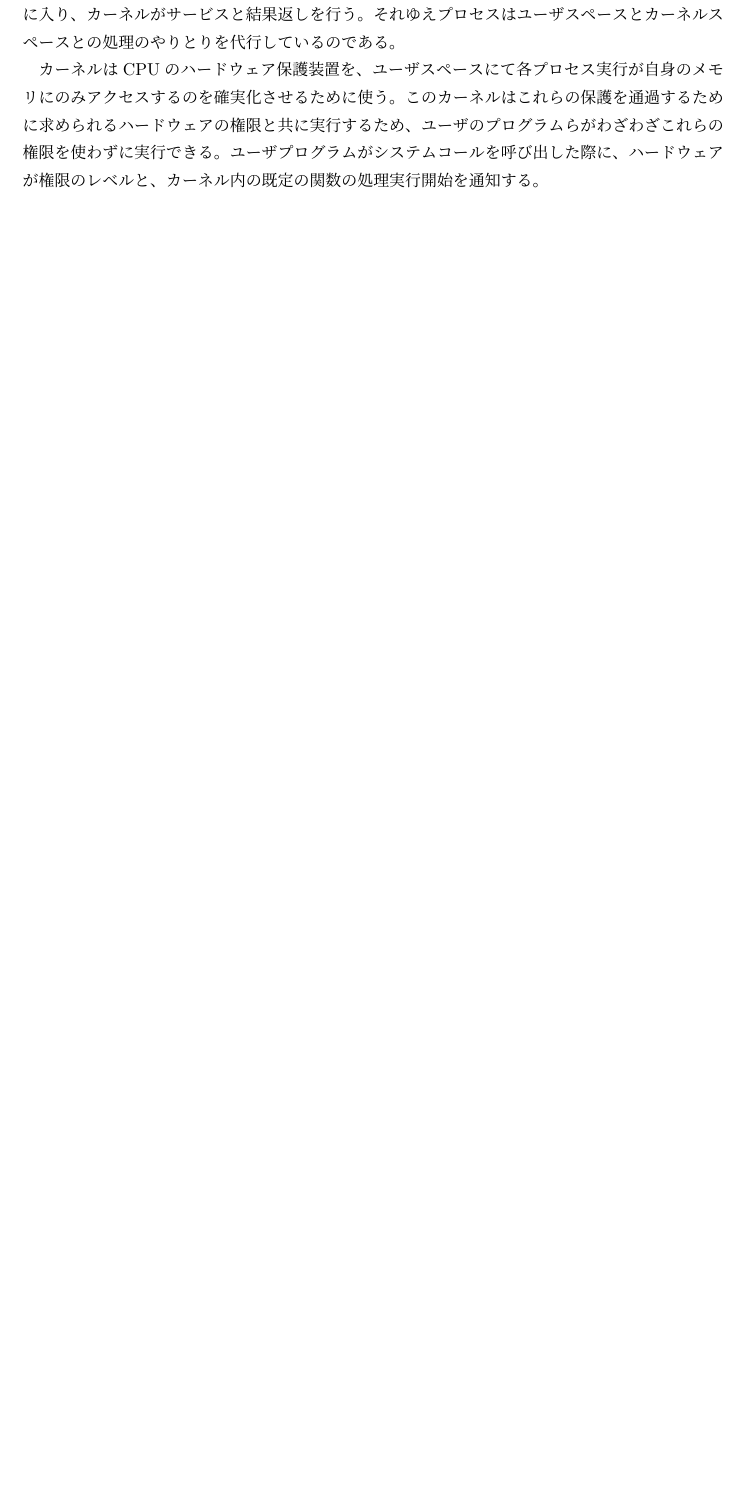
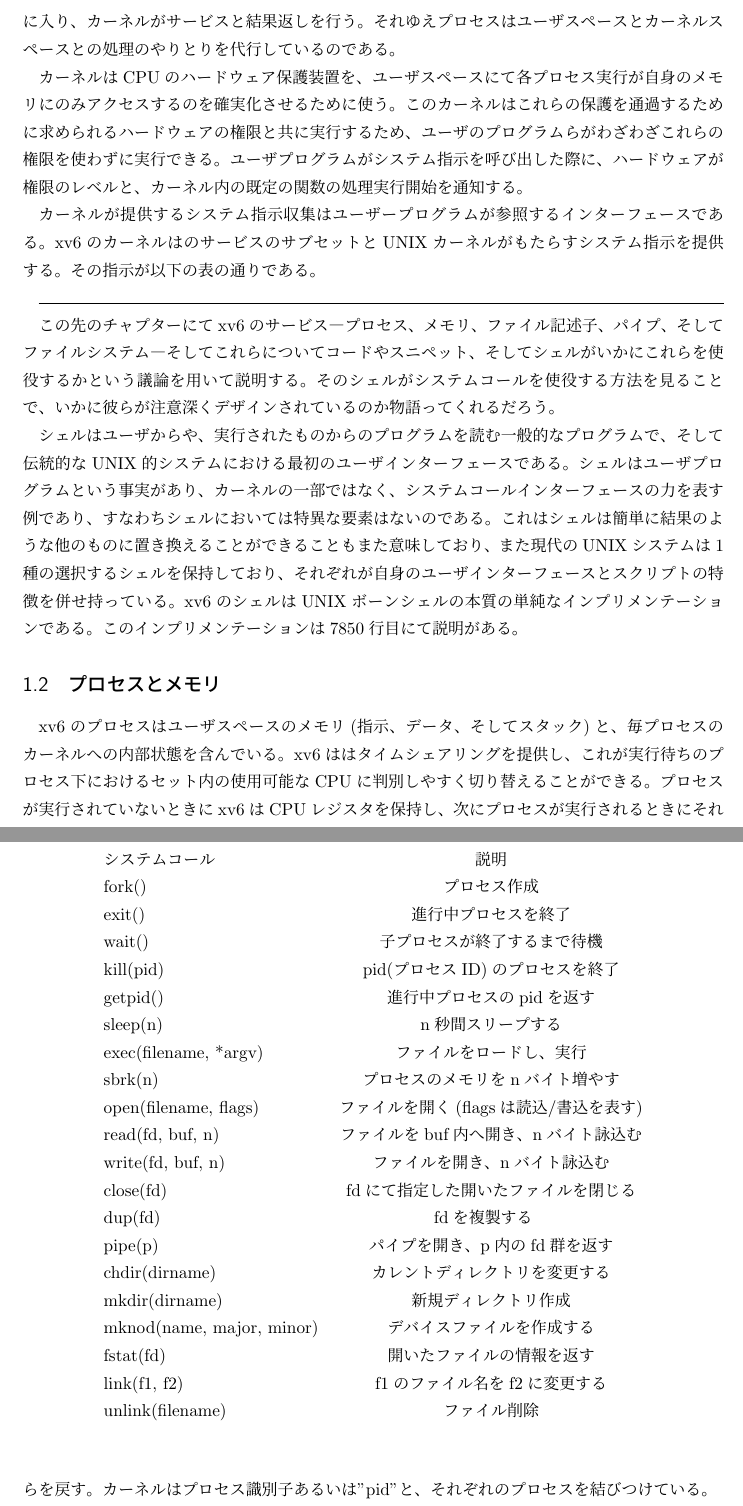
Before and after one commit to YaGiNA/os_2017_hw, a LaTeX document (report.tex): part of page 2 of 2 before the commit and two parts of pages 2 and 3 of 3 after it, the two joined at a grey line, cut so that both start at the same text, the shorter picture padded with empty space. Compiled offline with upLaTeX and dvipdfmx.

Commit message:
Complete of ch1 + ph.1 of ch2

```diff
--- a/report.tex
+++ b/report.tex
@@ -69,12 +69,16 @@ xv6を理解することは、これらのシステムやその他を理解す
 
 プロセスがカーネルサービスを呼び出す必要がある時、まずOSのインターフェース内にて手続きを呼び出す。
 この手続きのことを"システムコール"と呼ぶ。
-このシステムコールがカーネル内部に入り、カーネルがサービスと結果返しを行う。
+このシステム指示がカーネル内部に入り、カーネルがサービスと結果返しを行う。
 それゆえプロセスはユーザスペースとカーネルスペースとの処理のやりとりを代行しているのである。
 
 カーネルはCPUのハードウェア保護装置を、
 ユーザスペースにて各プロセス実行が自身のメモリにのみアクセスするのを確実化させるために使う。
 このカーネルはこれらの保護を通過するために求められるハードウェアの権限と共に実行するため、
 ユーザのプログラムらがわざわざこれらの権限を使わずに実行できる。
-ユーザプログラムがシステムコールを呼び出した際に、
+ユーザプログラムがシステム指示を呼び出した際に、
 ハードウェアが権限のレベルと、カーネル内の既定の関数の処理実行開始を通知する。
+
+カーネルが提供するシステム指示収集はユーザープログラムが参照するインターフェースである。
+xv6のカーネルはのサービスのサブセットとUNIXカーネルがもたらすシステム指示を提供する。
+その指示が以下の表の通りである。
@@ -81,3 +89,63 @@ xv6を理解することは、これらのシステムやその他を理解す
+  \label{fig0-1}
+\end{figure}
+
+\hrulefill
+
+\begin{table}[htb]
+  \begin{center}
+    \begin{tabular}{lcrr}
+      システムコール & 説明 \\
+      fork() & プロセス作成 \\
+      exit() & 進行中プロセスを終了 \\
+      wait() & 子プロセスが終了するまで待機 \\
+      kill(pid) & pid(プロセスID)のプロセスを終了 \\
+      getpid() & 進行中プロセスのpidを返す \\
+      sleep(n) & n秒間スリープする \\
+      exec(filename, *argv) & ファイルをロードし、実行 \\
+      sbrk(n) & プロセスのメモリをnバイト増やす \\
+      open(filename, flags) & ファイルを開く(flagsは読込/書込を表す) \\
+      read(fd, buf, n) & ファイルをbuf内へ開き、nバイト詠込む \\
+      write(fd, buf, n) & ファイルを開き、nバイト詠込む \\
+      close(fd) & fdにて指定した開いたファイルを閉じる \\
+      dup(fd) & fdを複製する　\\
+      pipe(p) & パイプを開き、p内のfd群を返す \\
+      chdir(dirname) & カレントディレクトリを変更する \\
+      mkdir(dirname) & 新規ディレクトリ作成 \\
+      mknod(name, major, minor) & デバイスファイルを作成する \\
+      fstat(fd) & 開いたファイルの情報を返す \\
+      link(f1, f2) & f1のファイル名をf2に変更する \\
+      unlink(filename) & ファイル削除 \\
+    \end{tabular}
+  \end{center}
+  \label{tbl1}
+\end{table}
+
+この先のチャプターにてxv6のサービス
+―プロセス、メモリ、ファイル記述子、パイプ、そしてファイルシステム―
+そしてこれらについてコードやスニペット、
+そしてシェルがいかにこれらを使役するかという議論を用いて説明する。
+そのシェルがシステムコールを使役する方法を見ることで、
+いかに彼らが注意深くデザインされているのか物語ってくれるだろう。
+
+シェルはユーザからや、実行されたものからのプログラムを読む一般的なプログラムで、
+そして伝統的なUNIX的システムにおける最初のユーザインターフェースである。
+シェルはユーザプログラムという事実があり、カーネルの一部ではなく、
+システムコールインターフェースの力を表す例であり、すなわち
+シェルにおいては特異な要素はないのである。
+これはシェルは簡単に結果のような他のものに置き換えることができることもまた意味しており、
+また現代のUNIXシステムは1種の選択するシェルを保持しており、
+それぞれが自身のユーザインターフェースとスクリプトの特徴を併せ持っている。
+xv6のシェルはUNIXボーンシェルの本質の単純なインプリメンテーションである。
+このインプリメンテーションは7850行目にて説明がある。
+
+\subsection{プロセスとメモリ}
+xv6のプロセスはユーザスペースのメモリ(指示、データ、そしてスタック)と、
+毎プロセスのカーネルへの内部状態を含んでいる。
+xv6ははタイムシェアリングを提供し、
+これが実行待ちのプロセス下におけるセット内の使用可能なCPUに判別しやすく切り替えることができる。
+プロセスが実行されていないときにxv6はCPUレジスタを保持し、
+次にプロセスが実行されるときにそれらを戻す。
+カーネルはプロセス識別子あるいは"pid"と、それぞれのプロセスを結びつけている。
 
 
 %
```
Also changed, not shown: fig1.jpg (added), report.pdf, report.tex (6 more changed lines).
